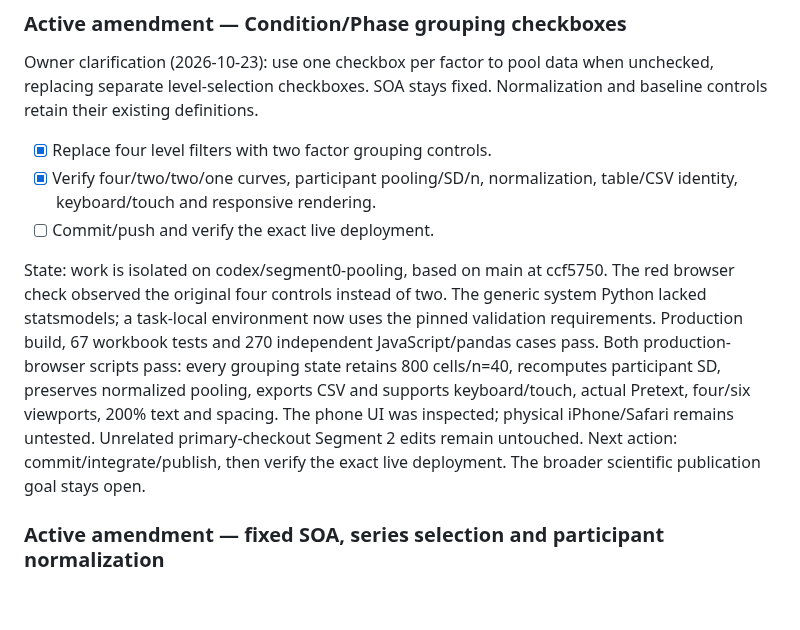
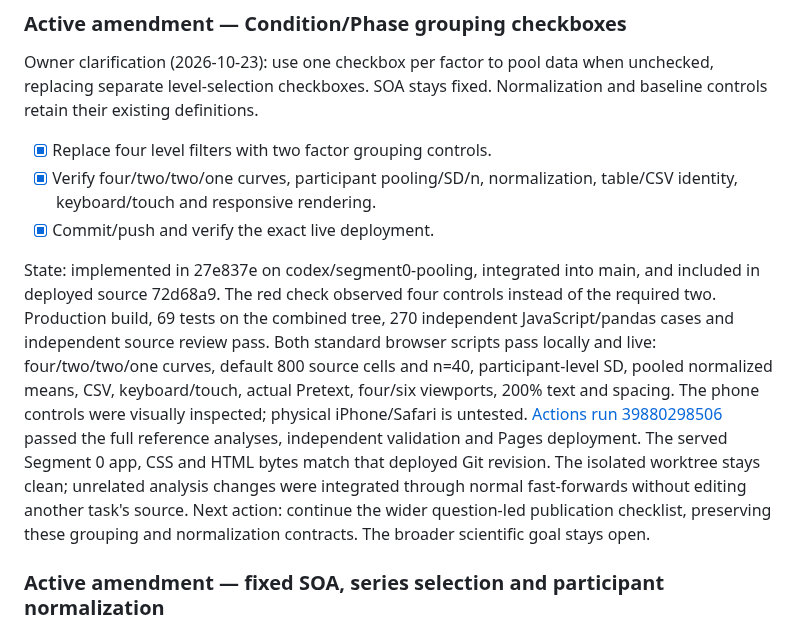
Before and after one commit to GeorgeFejer91/Respiratory-Modulation-of-Peripersonal-Space-Representation, a Markdown page: for-ai/ANALYSIS_ROADMAP.md, the part around the change. Drawn GitHub-style; blank space fills up the shorter version.

Commit message:
Record live verification of Segment 0 factor pooling

```diff
--- a/for-ai/ANALYSIS_ROADMAP.md
+++ b/for-ai/ANALYSIS_ROADMAP.md
@@ -308,20 +308,23 @@ Normalization and baseline controls retain their existing definitions.
 - [x] Replace four level filters with two factor grouping controls.
 - [x] Verify four/two/two/one curves, participant pooling/SD/n, normalization,
   table/CSV identity, keyboard/touch and responsive rendering.
-- [ ] Commit/push and verify the exact live deployment.
+- [x] Commit/push and verify the exact live deployment.
 
-State: work is isolated on codex/segment0-pooling, based on main at ccf5750.
-The red browser check observed the original four controls instead of two.
-The generic system Python lacked statsmodels; a task-local environment now uses
-the pinned validation requirements. Production build, 67 workbook tests and
-270 independent JavaScript/pandas cases pass. Both production-browser scripts
-pass: every grouping state retains 800 cells/n=40, recomputes participant SD,
-preserves normalized pooling, exports CSV and supports keyboard/touch, actual
-Pretext, four/six viewports, 200% text and spacing. The phone UI was inspected;
-physical iPhone/Safari remains untested.
-Unrelated primary-checkout Segment 2 edits remain untouched.
-Next action: commit/integrate/publish, then verify the exact live deployment.
-The broader scientific publication goal stays open.
+State: implemented in 27e837e on codex/segment0-pooling, integrated into main,
+and included in deployed source 72d68a9. The red check observed four controls
+instead of the required two. Production build, 69 tests on the combined tree,
+270 independent JavaScript/pandas cases and independent source review pass.
+Both standard browser scripts pass locally and live: four/two/two/one curves,
+default 800 source cells and n=40, participant-level SD, pooled normalized means,
+CSV, keyboard/touch, actual Pretext, four/six viewports, 200% text and spacing.
+The phone controls were visually inspected; physical iPhone/Safari is untested.
+[Actions run 39880298506](https://github.com/GeorgeFejer91/Study5_Publication/actions/runs/39880298506)
+passed the full reference analyses, independent validation and Pages deployment.
+The served Segment 0 app, CSS and HTML bytes match that deployed Git revision.
+The isolated worktree stays clean; unrelated analysis changes were integrated
+through normal fast-forwards without editing another task's source.
+Next action: continue the wider question-led publication checklist, preserving
+these grouping and normalization contracts. The broader scientific goal stays open.
 
 ### Active amendment — fixed SOA, series selection and participant normalization
 
```
